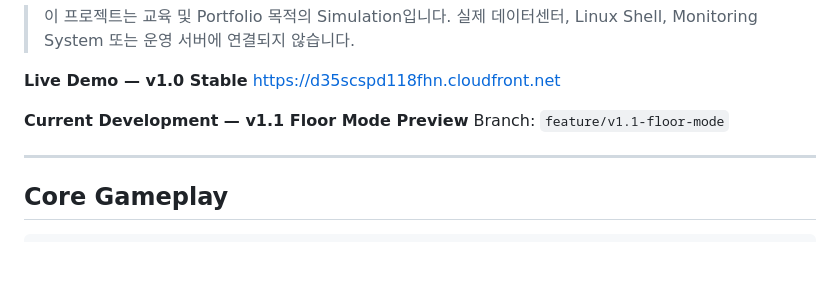
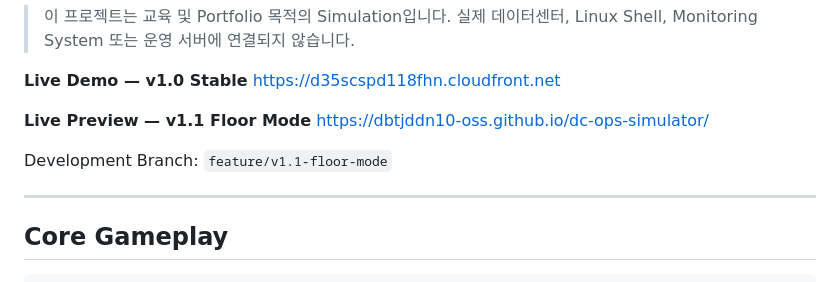
Before and after one commit to dbtjddn10-oss/dc-ops-simulator, a Markdown page: README.md, the part around the change. GitHub-like rendering; blank space fills up the shorter version.

Commit message:
docs: add v1.1 live preview link

```diff
--- a/README.md
+++ b/README.md
@@ -13,8 +13,10 @@ Terminal에서 시스템이 정상 상태로 돌아왔는지 **Verification**까
 **Live Demo — v1.0 Stable**
 https://d35scspd118fhn.cloudfront.net
 
-**Current Development — v1.1 Floor Mode Preview**
-Branch: `feature/v1.1-floor-mode`
+**Live Preview — v1.1 Floor Mode**
+https://dbtjddn10-oss.github.io/dc-ops-simulator/
+
+Development Branch: `feature/v1.1-floor-mode`
 
 ---
 
```
